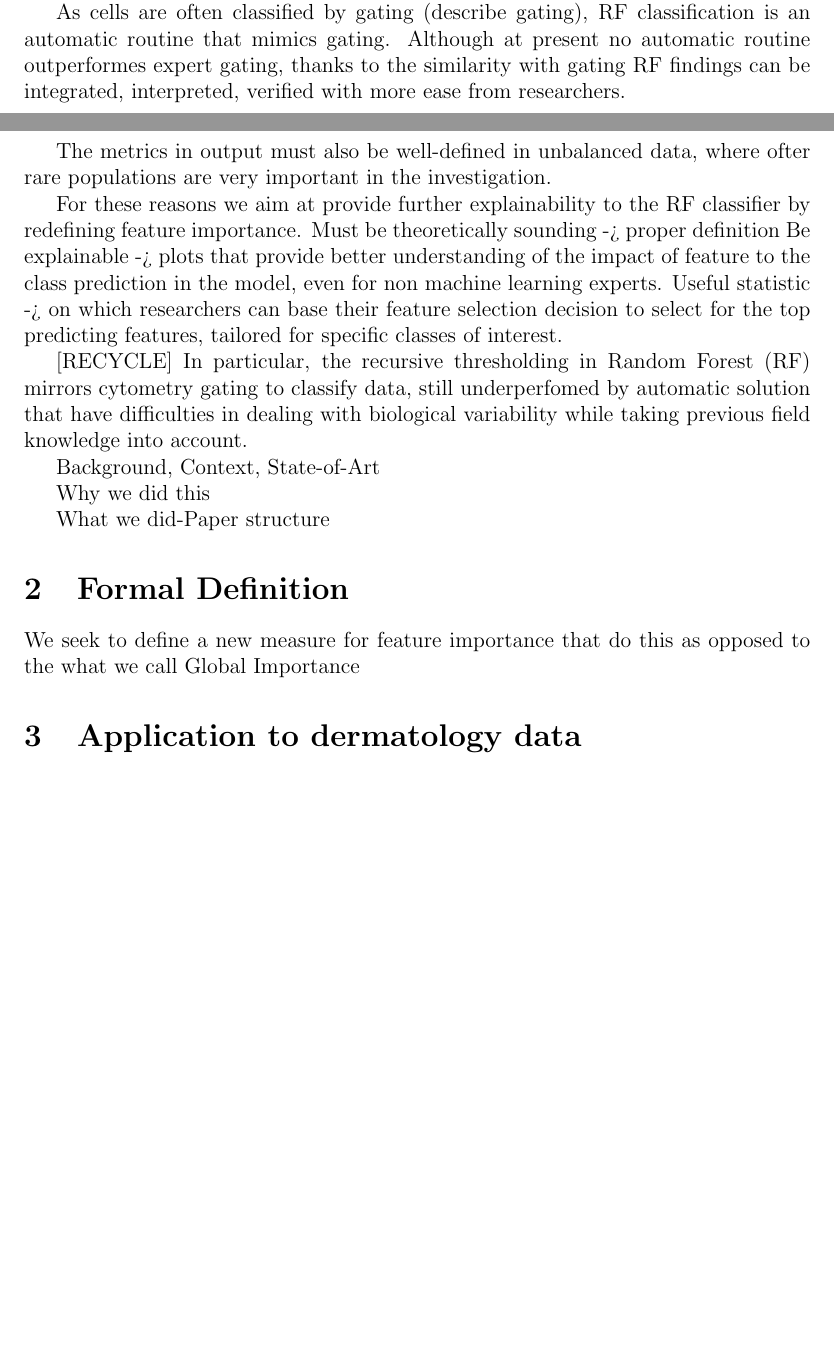
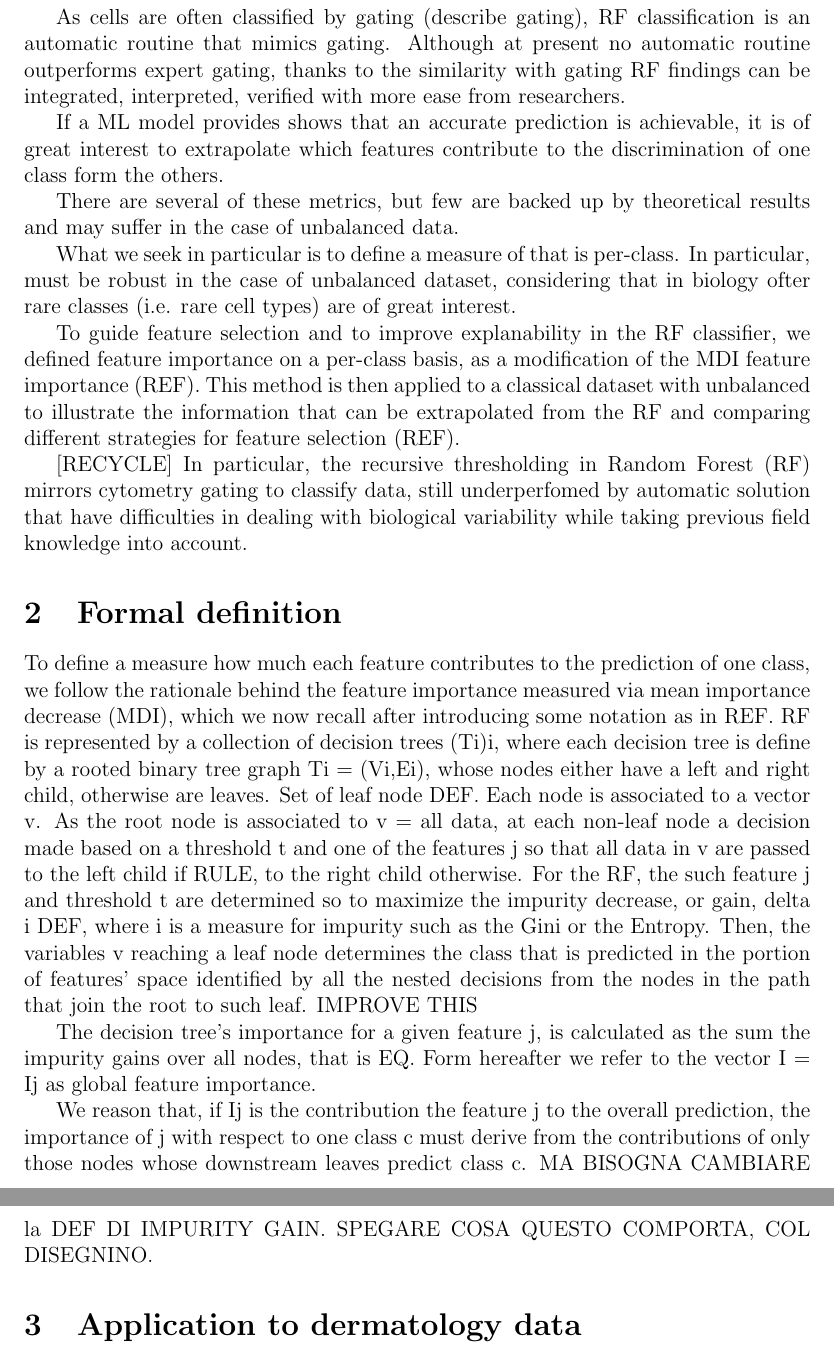
Before and after one commit to GiulioPr/Pcfi, a LaTeX paper (2_docs/LaTeX/Main.tex): two parts of pages 1 and 2 of 4 before the commit and two parts of pages 2 and 3 of 5 after it, joined at a grey line, cut so that both start at the same text, the shorter picture padded with empty space. Compiled offline with pdfLaTeX.

Commit message:
Writing started

```diff
--- a/2_docs/LaTeX/Main.tex
+++ b/2_docs/LaTeX/Main.tex
@@ -78,29 +81,42 @@ Examples (Kara Davis's paper, and Garry Nolan's in general)
 
 Feature selection is one of the desirable features. You run an experiment for several markers to classify cell types, you want to know which are the most relevant that should be retained in a follow up experiment (eventually with lower multiplexing power) to optimise the cell classification.
 
-As cells are often classified by gating (describe gating), RF classification is an automatic routine that mimics gating. Although at present no automatic routine outperformes expert gating, thanks to the similarity with gating RF findings can be integrated, interpreted, verified with more ease from researchers.
+As cells are often classified by gating (describe gating), RF classification is an automatic routine that mimics gating. Although at present no automatic routine outperforms expert gating, thanks to the similarity with gating RF findings can be integrated, interpreted, verified with more ease from researchers.
 
-The metrics in output must also be well-defined in unbalanced data, where ofter rare populations are very important in the investigation.
+If a ML model provides shows that an accurate prediction is achievable, it is of great interest to extrapolate which features contribute to the discrimination of one class form the others.
 
-For these reasons we aim at provide further explainability to the RF classifier by redefining feature importance.
-Must be theoretically sounding -> proper definition
-Be explainable -> plots that provide better understanding of the impact of feature to the class prediction in the model, even for non machine learning experts.
-Useful statistic -> on which researchers can base their feature selection decision to select for the top predicting features, tailored for specific classes of interest.
+There are several of these metrics, but few are backed up by theoretical results and may suffer in the case of unbalanced data.
+
+What we seek in particular is to define a measure of that is per-class. In particular, must be robust in the case of unbalanced dataset, considering that in biology ofter rare classes (i.e. rare cell types) are of great interest.
+
+To guide feature selection and to improve explanability in the RF classifier, we defined feature importance on a per-class basis, as a modification of the MDI feature importance (REF). This method is then applied to a classical dataset with unbalanced to illustrate the information that can be extrapolated from the RF and comparing different strategies for feature selection (REF).
+
+
 
 
 [RECYCLE] In particular, the recursive thresholding in Random Forest (RF) mirrors cytometry gating to classify data, still underperfomed by automatic solution that have difficulties in dealing with biological variability while taking previous field knowledge into account.
 
-Background, Context, State-of-Art
-
-Why we did this
-
-What we did-Paper structure
 
 
-\section{Formal Definition}\label{sec:conv_stat}
-We seek to define a new measure for feature importance
-that do this
-as opposed to the what we call Global Importance
+\section{Formal definition}\label{sec:conv_stat}
+To define a measure how much each feature contributes to the prediction of one class, we follow the rationale behind the feature importance measured via mean importance decrease (MDI), which we now recall after introducing some notation as in REF.
+RF is represented by a collection of decision trees (Ti)i, where each decision tree is define by a rooted binary tree graph Ti = (Vi,Ei), whose nodes either have a left and right child, otherwise are leaves. Set of leaf node DEF.
+Each node is associated to a vector v.
+As the root node is associated to v $=$ all data, at each non-leaf node a decision made based on a threshold t and one of the features j so that all data in v are passed to the left child if RULE, to the right child otherwise.
+For the RF, the such feature j and threshold t are determined so to maximize the impurity decrease, or gain,
+delta i DEF,
+where i is a measure for impurity such as the Gini or the Entropy.
+Then, the variables v reaching a leaf node determines the class that is predicted in the portion of features' space identified by all the nested decisions from the nodes in the path that join the root to such leaf. IMPROVE THIS
+
+The decision tree's importance for a given feature j, is calculated as the sum the impurity gains over all nodes, that is
+EQ.
+Form hereafter we refer to the vector I = Ij as global feature importance.
+
+We reason that, if Ij is the contribution the feature j to the overall prediction, the importance of j with respect to one class c must derive from the contributions of only those nodes whose downstream leaves predict class c.
+MA BISOGNA CAMBIARE la DEF DI IMPURITY GAIN.
+SPEGARE COSA QUESTO COMPORTA, COL DISEGNINO.
+
+
 
 \section{Application to dermatology data}\label{sec:matrix_rank}
 
```
Also changed, not shown: 2_docs/LaTeX/Figures/class_counts.pdf (added), 2_docs/LaTeX/Figures/confusion_matrix_default_method.pdf (added), 2_docs/LaTeX/Figures/confusion_matrix_perclass_average.pdf (added), 2_docs/LaTeX/Figures/confusion_matrix_rare_class.pdf (added), 2_docs/LaTeX/Figures/feature_importance_distribution_among_classes.pdf (added), 2_docs/LaTeX/Figures/feature_importance_distribution_in_classes.pdf (added), 2_docs/LaTeX/Figures/importance_comparison.pdf (added), 2_docs/LaTeX/Figures/importance_dendrogram.pdf (added), 2_docs/LaTeX/Figures/importance_expression_heatmap.pdf (added), 2_docs/LaTeX/Figures/importance_matrix.pdf (added), 2_docs/LaTeX/Main.pdf, 2_docs/LaTeX/Main.tex (9 more changed lines), 5 other files.
